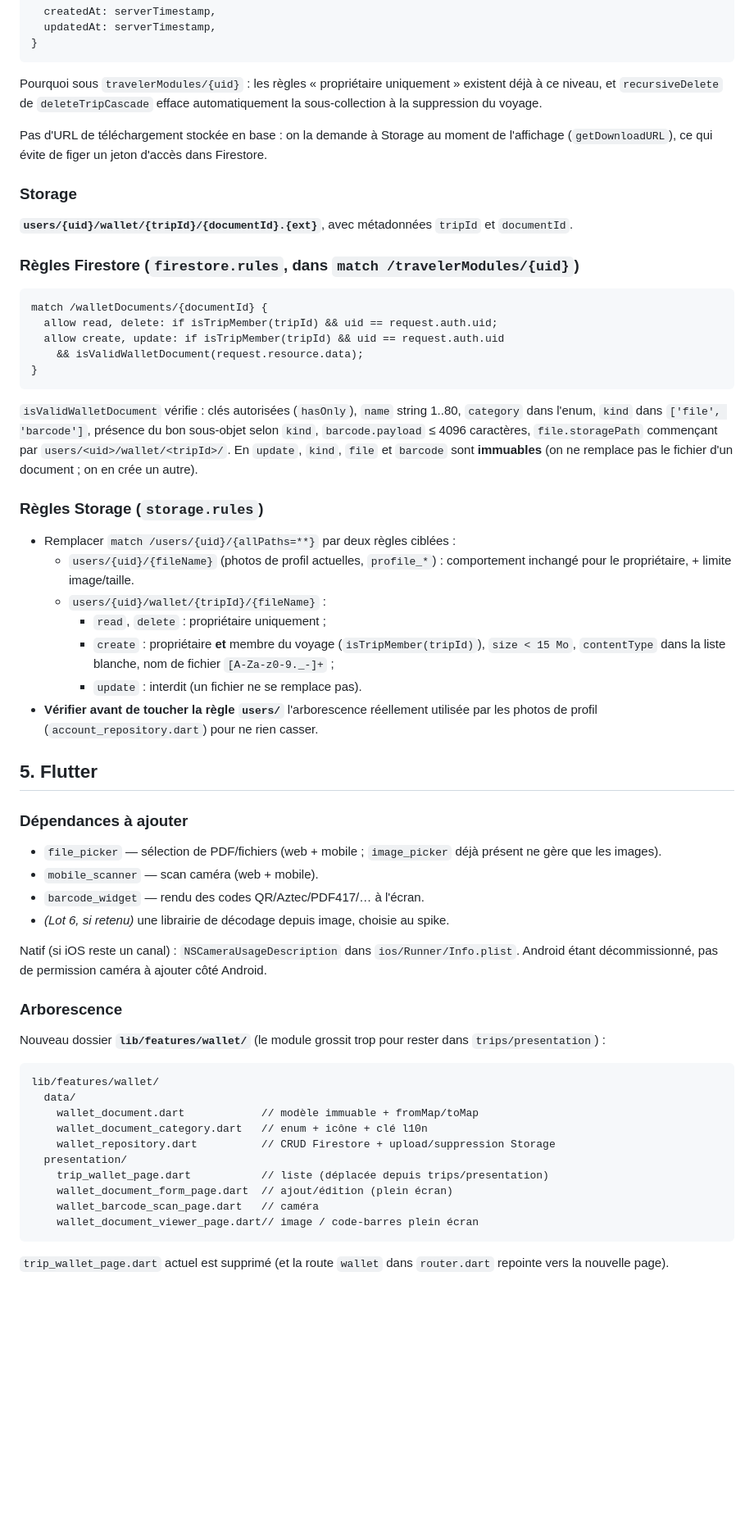
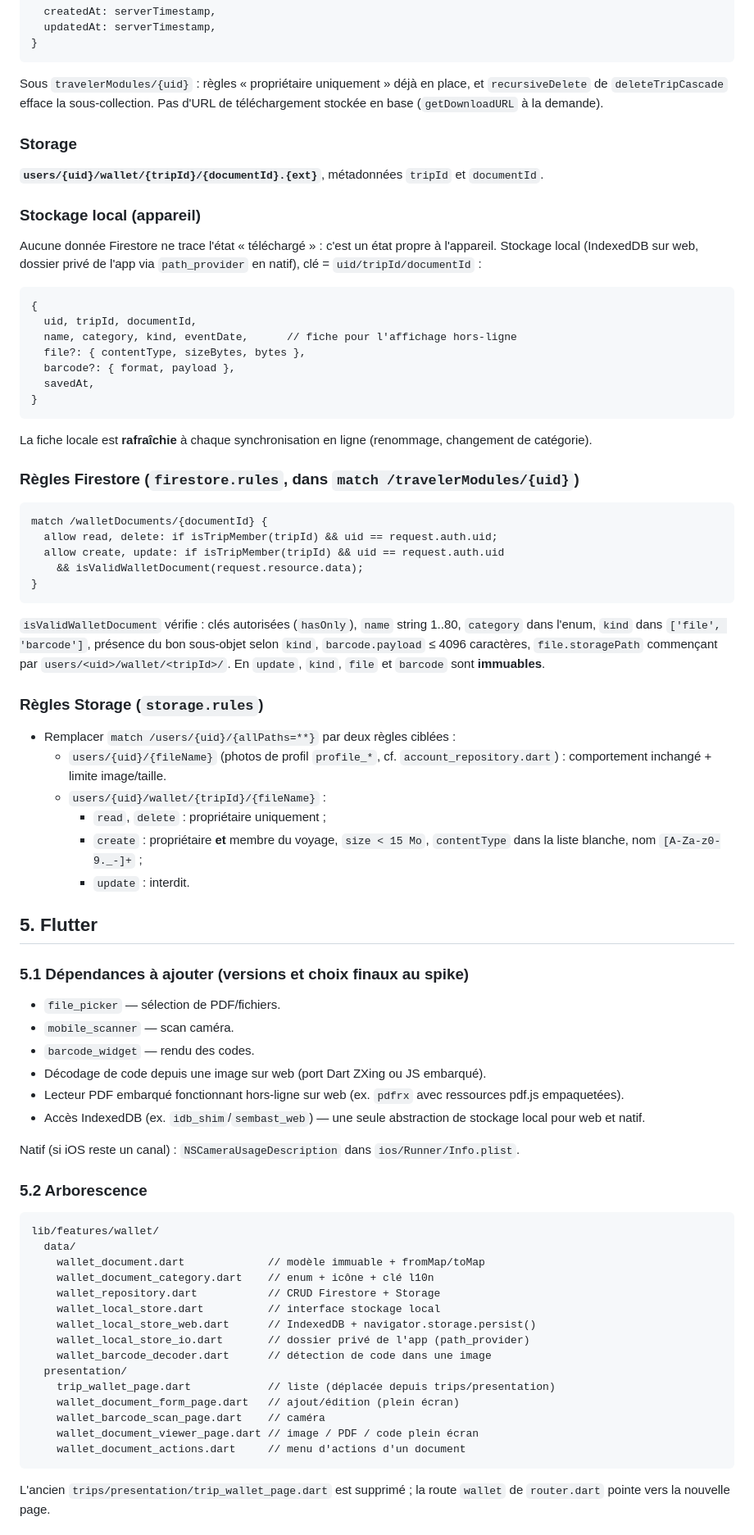
Before and after one commit to CenturySpine/Planzers, a Markdown page: docs/plans/documents_personnels_wallet.md, the part around one of its changes. Shown at 82% size. GitHub-like rendering; blank space fills up the shorter version.

````diff
--- a/docs/plans/documents_personnels_wallet.md
+++ b/docs/plans/documents_personnels_wallet.md
@@ -196,18 +194,33 @@ de groupe pour 4 personnes » n'est pas couvert en V1.
 }
 ```
 
-Pourquoi sous `travelerModules/{uid}` : les règles « propriétaire uniquement »
-existent déjà à ce niveau, et `recursiveDelete` de `deleteTripCascade` efface
-automatiquement la sous-collection à la suppression du voyage.
-
-Pas d'URL de téléchargement stockée en base : on la demande à Storage au
-moment de l'affichage (`getDownloadURL`), ce qui évite de figer un jeton
-d'accès dans Firestore.
+Sous `travelerModules/{uid}` : règles « propriétaire uniquement » déjà en
+place, et `recursiveDelete` de `deleteTripCascade` efface la sous-collection.
+Pas d'URL de téléchargement stockée en base (`getDownloadURL` à la demande).
 
 ### Storage
 
-**`users/{uid}/wallet/{tripId}/{documentId}.{ext}`**, avec métadonnées
-`tripId` et `documentId`.
+**`users/{uid}/wallet/{tripId}/{documentId}.{ext}`**, métadonnées `tripId`
+et `documentId`.
+
+### Stockage local (appareil)
+
+Aucune donnée Firestore ne trace l'état « téléchargé » : c'est un état propre
+à l'appareil. Stockage local (IndexedDB sur web, dossier privé de l'app via
+`path_provider` en natif), clé = `uid/tripId/documentId` :
+
+```
+{
+  uid, tripId, documentId,
+  name, category, kind, eventDate,      // fiche pour l'affichage hors-ligne
+  file?: { contentType, sizeBytes, bytes },
+  barcode?: { format, payload },
+  savedAt,
+}
+```
+
+La fiche locale est **rafraîchie** à chaque synchronisation en ligne
+(renommage, changement de catégorie).
 
 ### Règles Firestore (`firestore.rules`, dans `match /travelerModules/{uid}`)
 
@@ -223,55 +236,54 @@ match /walletDocuments/{documentId} {
 1..80, `category` dans l'enum, `kind` dans `['file', 'barcode']`, présence du
 bon sous-objet selon `kind`, `barcode.payload` ≤ 4096 caractères,
 `file.storagePath` commençant par `users/<uid>/wallet/<tripId>/`. En `update`,
-`kind`, `file` et `barcode` sont **immuables** (on ne remplace pas le fichier
-d'un document ; on en crée un autre).
+`kind`, `file` et `barcode` sont **immuables**.
 
 ### Règles Storage (`storage.rules`)
 
 - Remplacer `match /users/{uid}/{allPaths=**}` par deux règles ciblées :
-  - `users/{uid}/{fileName}` (photos de profil actuelles, `profile_*`) :
-    comportement inchangé pour le propriétaire, + limite image/taille.
+  - `users/{uid}/{fileName}` (photos de profil `profile_*`, cf.
+    `account_repository.dart`) : comportement inchangé + limite image/taille.
   - `users/{uid}/wallet/{tripId}/{fileName}` :
     - `read`, `delete` : propriétaire uniquement ;
-    - `create` : propriétaire **et** membre du voyage (`isTripMember(tripId)`),
-      `size < 15 Mo`, `contentType` dans la liste blanche, nom de fichier
-      `[A-Za-z0-9._-]+` ;
-    - `update` : interdit (un fichier ne se remplace pas).
-- **Vérifier avant de toucher la règle `users/`** l'arborescence réellement
-  utilisée par les photos de profil (`account_repository.dart`) pour ne rien
-  casser.
+    - `create` : propriétaire **et** membre du voyage, `size < 15 Mo`,
+      `contentType` dans la liste blanche, nom `[A-Za-z0-9._-]+` ;
+    - `update` : interdit.
 
 ## 5. Flutter
 
-### Dépendances à ajouter
-- `file_picker` — sélection de PDF/fichiers (web + mobile ; `image_picker`
-  déjà présent ne gère que les images).
-- `mobile_scanner` — scan caméra (web + mobile).
-- `barcode_widget` — rendu des codes QR/Aztec/PDF417/… à l'écran.
-- *(Lot 6, si retenu)* une librairie de décodage depuis image, choisie au
-  spike.
+### 5.1 Dépendances à ajouter (versions et choix finaux au spike)
+- `file_picker` — sélection de PDF/fichiers.
+- `mobile_scanner` — scan caméra.
+- `barcode_widget` — rendu des codes.
+- Décodage de code depuis une image sur web (port Dart ZXing ou JS embarqué).
+- Lecteur PDF embarqué fonctionnant hors-ligne sur web (ex. `pdfrx` avec
+  ressources pdf.js empaquetées).
+- Accès IndexedDB (ex. `idb_shim`/`sembast_web`) — une seule abstraction de
+  stockage local pour web et natif.
 
 Natif (si iOS reste un canal) : `NSCameraUsageDescription` dans
-`ios/Runner/Info.plist`. Android étant décommissionné, pas de permission
-caméra à ajouter côté Android.
+`ios/Runner/Info.plist`.
 
-### Arborescence
-Nouveau dossier **`lib/features/wallet/`** (le module grossit trop pour rester
-dans `trips/presentation`) :
+### 5.2 Arborescence
 
 ```
 lib/features/wallet/
   data/
-    wallet_document.dart            // modèle immuable + fromMap/toMap
-    wallet_document_category.dart   // enum + icône + clé l10n
-    wallet_repository.dart          // CRUD Firestore + upload/suppression Storage
+    wallet_document.dart             // modèle immuable + fromMap/toMap
+    wallet_document_category.dart    // enum + icône + clé l10n
+    wallet_repository.dart           // CRUD Firestore + Storage
+    wallet_local_store.dart          // interface stockage local
+    wallet_local_store_web.dart      // IndexedDB + navigator.storage.persist()
+    wallet_local_store_io.dart       // dossier privé de l'app (path_provider)
+    wallet_barcode_decoder.dart      // détection de code dans une image
   presentation/
-    trip_wallet_page.dart           // liste (déplacée depuis trips/presentation)
-    wallet_document_form_page.dart  // ajout/édition (plein écran)
-    wallet_barcode_scan_page.dart   // caméra
-    wallet_document_viewer_page.dart// image / code-barres plein écran
+    trip_wallet_page.dart            // liste (déplacée depuis trips/presentation)
+    wallet_document_form_page.dart   // ajout/édition (plein écran)
+    wallet_barcode_scan_page.dart    // caméra
+    wallet_document_viewer_page.dart // image / PDF / code plein écran
+    wallet_document_actions.dart     // menu d'actions d'un document
 ```
 
-`trip_wallet_page.dart` actuel est supprimé (et la route `wallet` dans
-`router.dart` repointe vers la nouvelle page).
+L'ancien `trips/presentation/trip_wallet_page.dart` est supprimé ; la route
+`wallet` de `router.dart` pointe vers la nouvelle page.
 
````
Also changed, not shown: other parts of docs/plans/documents_personnels_wallet.md (+209 -166 lines).
